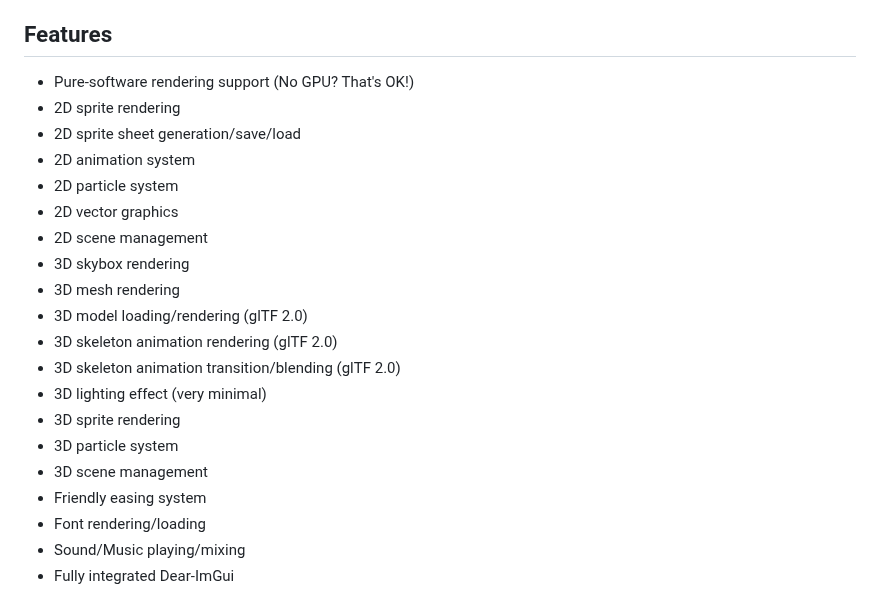
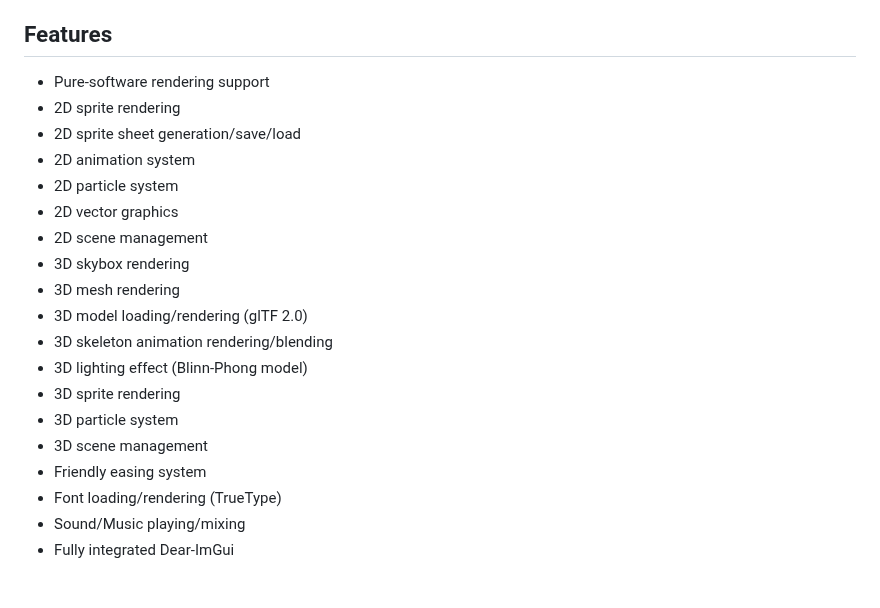
Before and after one commit to Jack-Ji/jok, a Markdown page: README.md, the part around the change. Drawn GitHub-style.

```diff
--- a/README.md
+++ b/README.md
@@ -7,7 +7,7 @@ A minimal 2d/3d game framework for zig.
 * Any code editor you like
 
 ## Features
-* Pure-software rendering support (No GPU? That's OK!)
+* Pure-software rendering support
 * 2D sprite rendering
 * 2D sprite sheet generation/save/load
 * 2D animation system
@@ -17,14 +17,13 @@ A minimal 2d/3d game framework for zig.
 * 3D skybox rendering
 * 3D mesh rendering
 * 3D model loading/rendering (glTF 2.0)
-* 3D skeleton animation rendering (glTF 2.0)
-* 3D skeleton animation transition/blending (glTF 2.0)
-* 3D lighting effect (very minimal)
+* 3D skeleton animation rendering/blending
+* 3D lighting effect (Blinn-Phong model)
 * 3D sprite rendering
 * 3D particle system
 * 3D scene management
 * Friendly easing system
-* Font rendering/loading
+* Font loading/rendering (TrueType)
 * Sound/Music playing/mixing
 * Fully integrated Dear-ImGui
 
```
